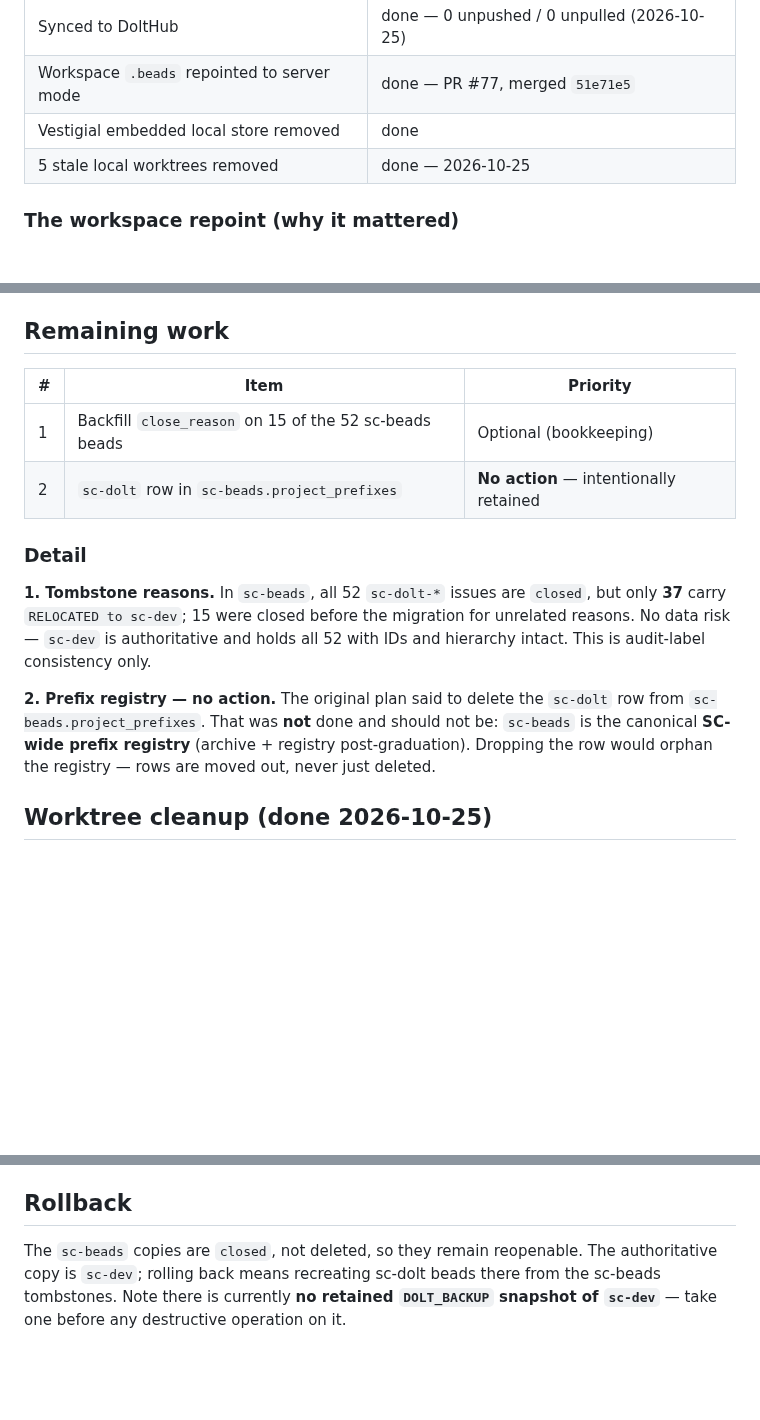
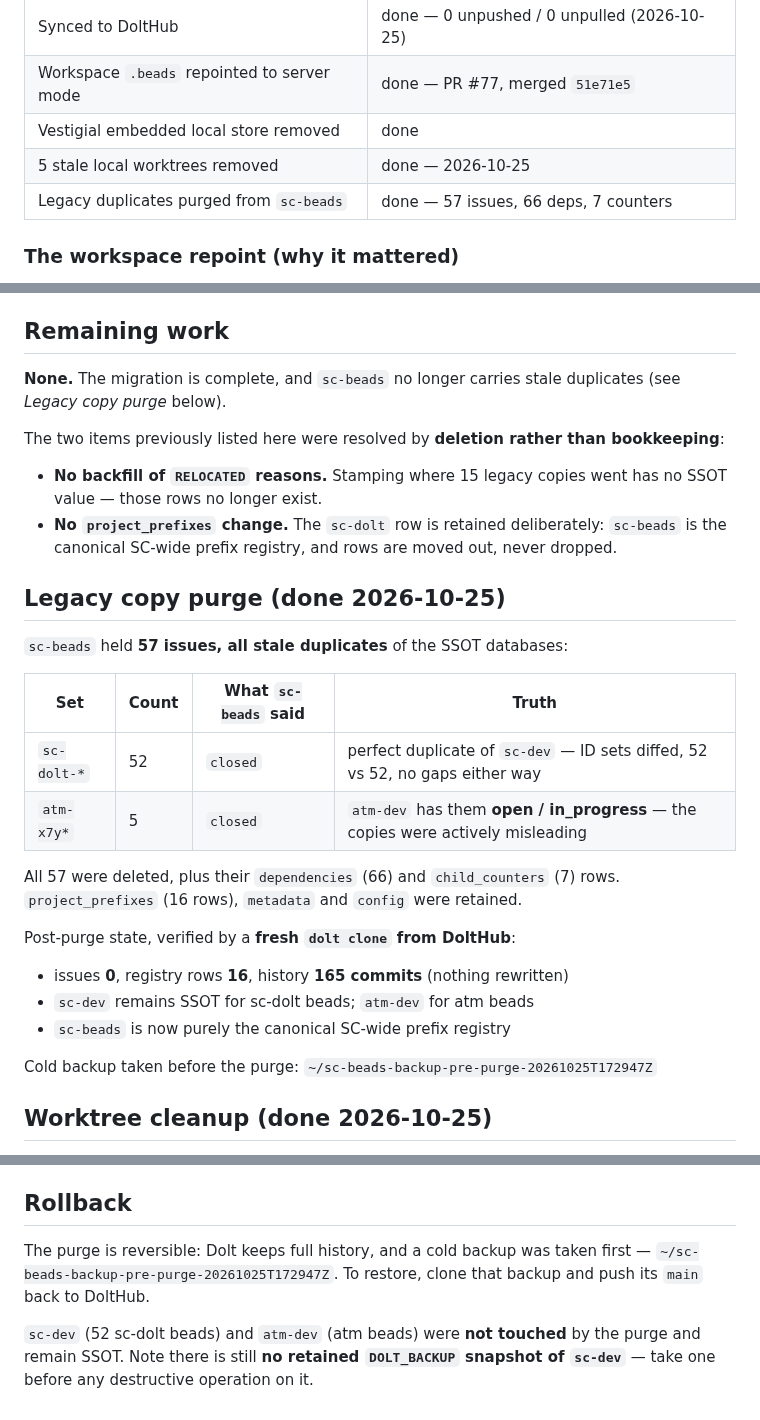
Before and after one commit to randlee/synaptic-canvas-dolt, a Markdown page: docs/plans/sc-dolt-beads-migration.md, 3 parts joined by grey strips. Drawn GitHub-style; blank space fills up the shorter version.

Commit message:
docs: migration record now has zero remaining work — sc-beads duplicates purged
Rand's directive: remove stale data, keep SSOT moving forward. The optional
'backfill close_reason' item had no SSOT value (provenance labels on duplicate
rows), so it is dropped rather than done.

Purged from randlee/sc-beads (2026-10-25), verified via fresh DoltHub clone:
- 52 sc-dolt-* issues (perfect duplicate of sc-dev; ID sets diffed 52 vs 52)
- 5 atm-x7y* issues (duplicate of atm-dev, which has them open/in_progress while
  sc-beads had them closed — actively misleading)
- 66 dependency rows, 7 child_counter rows that existed only for those issues
- retained: project_prefixes (16 registry rows), metadata, config

Post-purge: issues 0, registry 16, history 165 commits (no rewrite).
Cold backup: ~/sc-beads-backup-pre-purge-20261025T172947Z

Doc changes: Remaining work = None; new 'Legacy copy purge' section with the
evidence table; Rollback rewritten to reference the cold backup (the old text
claimed the copies were still 'closed, therefore reopenable' — no longer true).

```diff
--- a/docs/plans/sc-dolt-beads-migration.md
+++ b/docs/plans/sc-dolt-beads-migration.md
@@ -39,6 +39,7 @@ registry. Live mapping: `~/github/hendrix/sc-ecosystem-registry.json`.
 | Workspace `.beads` repointed to server mode | done — PR #77, merged `51e71e5` |
 | Vestigial embedded local store removed | done |
 | 5 stale local worktrees removed | done — 2026-10-25 |
+| Legacy duplicates purged from `sc-beads` | done — 57 issues, 66 deps, 7 counters |
 
 ### The workspace repoint (why it mattered)
 
@@ -65,23 +66,38 @@ local dolt server spawned.
 
 ## Remaining work
 
-| # | Item | Priority |
-|---|---|---|
-| 1 | Backfill `close_reason` on 15 of the 52 sc-beads beads | Optional (bookkeeping) |
-| 2 | `sc-dolt` row in `sc-beads.project_prefixes` | **No action** — intentionally retained |
+**None.** The migration is complete, and `sc-beads` no longer carries stale
+duplicates (see *Legacy copy purge* below).
 
-### Detail
+The two items previously listed here were resolved by **deletion rather than
+bookkeeping**:
 
-**1. Tombstone reasons.** In `sc-beads`, all 52 `sc-dolt-*` issues are `closed`,
-but only **37** carry `RELOCATED to sc-dev`; 15 were closed before the migration
-for unrelated reasons. No data risk — `sc-dev` is authoritative and holds all 52
-with IDs and hierarchy intact. This is audit-label consistency only.
+- **No backfill of `RELOCATED` reasons.** Stamping where 15 legacy copies went
+  has no SSOT value — those rows no longer exist.
+- **No `project_prefixes` change.** The `sc-dolt` row is retained deliberately:
+  `sc-beads` is the canonical SC-wide prefix registry, and rows are moved out,
+  never dropped.
 
-**2. Prefix registry — no action.** The original plan said to delete the
-`sc-dolt` row from `sc-beads.project_prefixes`. That was **not** done and should
-not be: `sc-beads` is the canonical **SC-wide prefix registry** (archive +
-registry post-graduation). Dropping the row would orphan the registry — rows are
-moved out, never just deleted.
+## Legacy copy purge (done 2026-10-25)
+
+`sc-beads` held **57 issues, all stale duplicates** of the SSOT databases:
+
+| Set | Count | What `sc-beads` said | Truth |
+|---|---|---|---|
+| `sc-dolt-*` | 52 | `closed` | perfect duplicate of `sc-dev` — ID sets diffed, 52 vs 52, no gaps either way |
+| `atm-x7y*` | 5 | `closed` | `atm-dev` has them **open / in_progress** — the copies were actively misleading |
+
+All 57 were deleted, plus their `dependencies` (66) and `child_counters` (7)
+rows. `project_prefixes` (16 rows), `metadata` and `config` were retained.
+
+Post-purge state, verified by a **fresh `dolt clone` from DoltHub**:
+
+- issues **0**, registry rows **16**, history **165 commits** (nothing rewritten)
+- `sc-dev` remains SSOT for sc-dolt beads; `atm-dev` for atm beads
+- `sc-beads` is now purely the canonical SC-wide prefix registry
+
+Cold backup taken before the purge:
+`~/sc-beads-backup-pre-purge-20261025T172947Z`
 
 ## Worktree cleanup (done 2026-10-25)
 
@@ -101,8 +117,10 @@ removed. `sc/beads-migration-plan1` can be deleted whenever convenient.
 
 ## Rollback
 
-The `sc-beads` copies are `closed`, not deleted, so they remain reopenable. The
-authoritative copy is `sc-dev`; rolling back means recreating sc-dolt beads there
-from the sc-beads tombstones. Note there is currently **no retained
-`DOLT_BACKUP` snapshot of `sc-dev`** — take one before any destructive operation
-on it.
+The purge is reversible: Dolt keeps full history, and a cold backup was taken
+first — `~/sc-beads-backup-pre-purge-20261025T172947Z`. To restore, clone that
+backup and push its `main` back to DoltHub.
+
+`sc-dev` (52 sc-dolt beads) and `atm-dev` (atm beads) were **not touched** by the
+purge and remain SSOT. Note there is still **no retained `DOLT_BACKUP` snapshot of
+`sc-dev`** — take one before any destructive operation on it.
```
